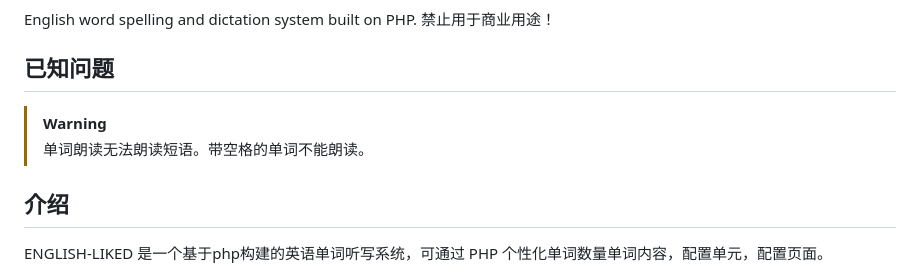
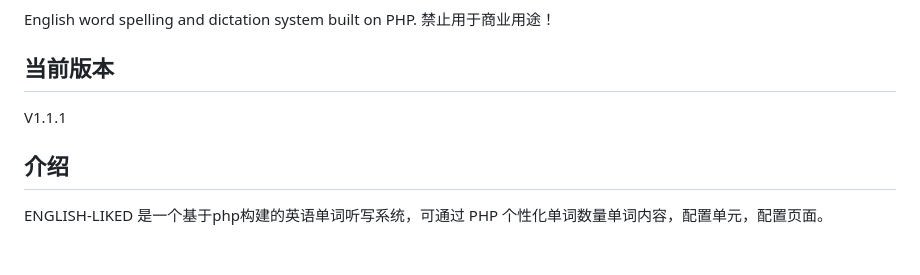
Before and after one commit to CHEN-EXE/ENGLISH-LIKED, a Markdown page: README.md, the part around the change. Rendered like a GitHub page; blank space fills up the shorter version.

```diff
--- a/README.md
+++ b/README.md
@@ -16,9 +16,8 @@
 
 English word spelling and dictation system built on PHP.
 禁止用于商业用途！
-## 已知问题
-> [!WARNING]
-> 单词朗读无法朗读短语。带空格的单词不能朗读。
+## 当前版本
+V1.1.1
 ## 介绍
 ENGLISH-LIKED 是一个基于php构建的英语单词听写系统，可通过 PHP 个性化单词数量单词内容，配置单元，配置页面。
 ## 部署
```
